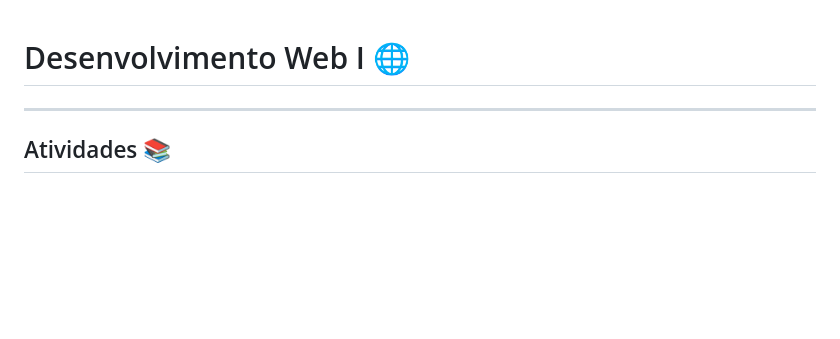
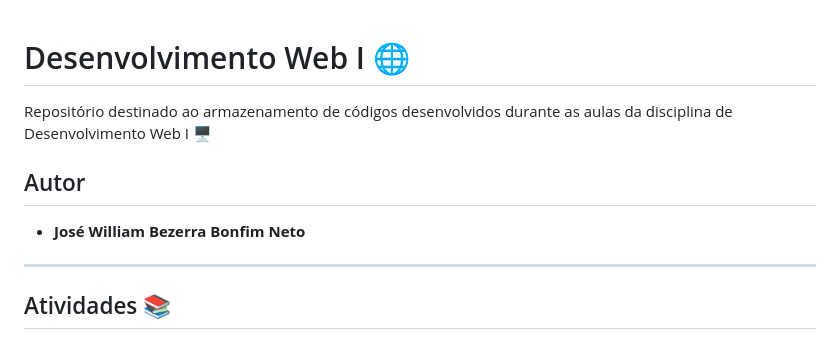
Before and after one commit to will-b2009/desenvolvimento_webI, a Markdown page: README.md, the part around the change. GitHub-like rendering; blank space fills up the shorter version.

Commit message:
Update README with repository details and author
Added repository purpose and author information.

```diff
--- a/README.md
+++ b/README.md
@@ -1,4 +1,9 @@
 # Desenvolvimento Web I 🌐
+
+Repositório destinado ao armazenamento de códigos desenvolvidos durante as aulas da disciplina de Desenvolvimento Web I 🖥️
+
+## Autor
+* **José William Bezerra Bonfim Neto**
 
 ---
 
```
